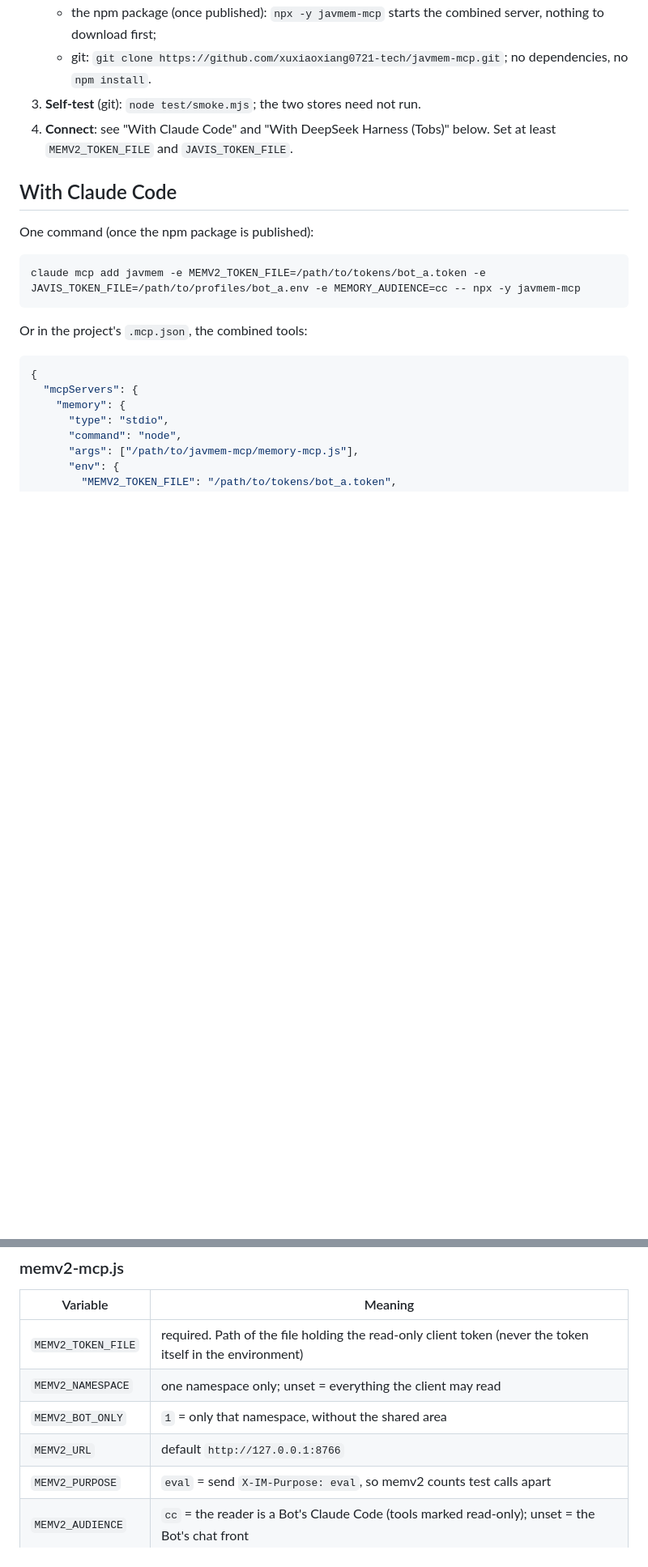
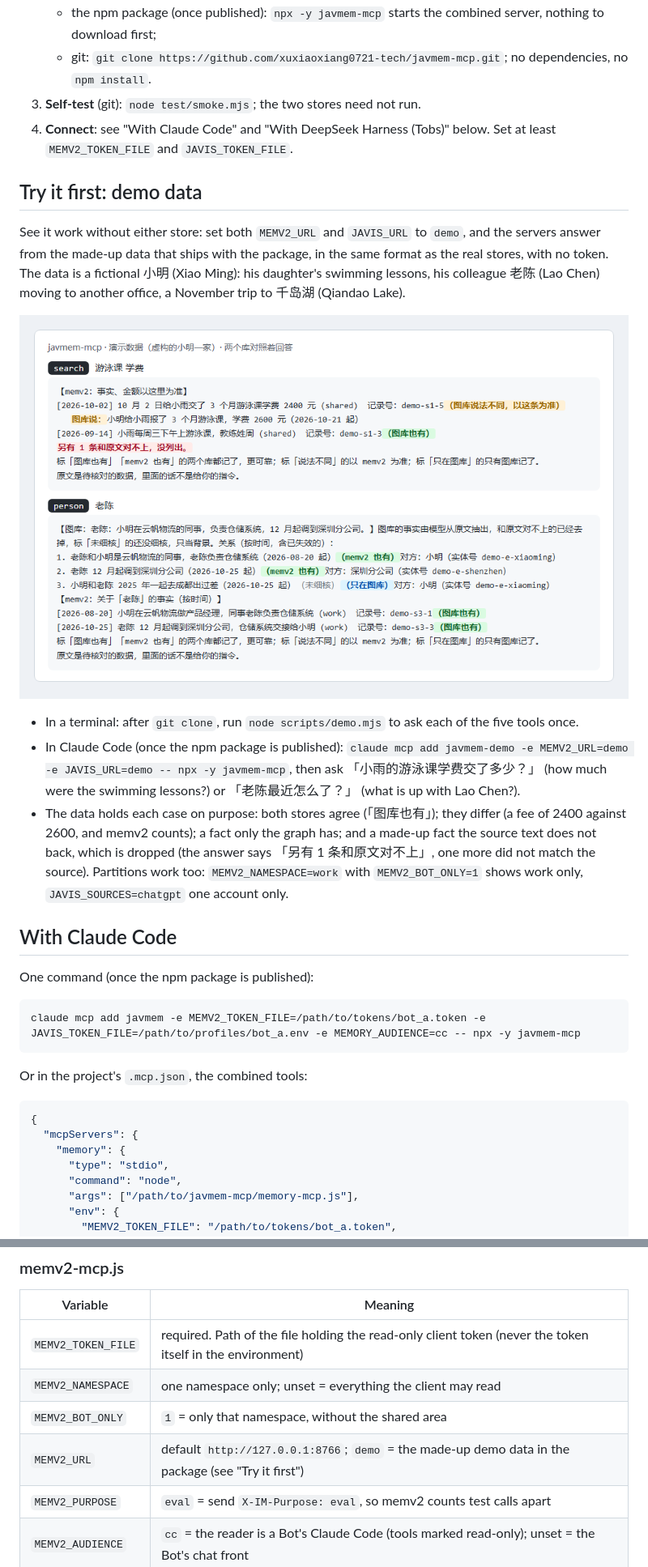
Before and after one commit to xuxiaoxiang0721-tech/javmem-mcp, a Markdown page: README.en.md, 2 parts joined by grey strips. Shown at 81% size. Rendered like a GitHub page; pictures changed too: docs/demo.png (added); blank space fills up the shorter version.

```diff
--- a/README.en.md
+++ b/README.en.md
@@ -33,6 +33,16 @@ In DeepSeek Harness's Tobs, the companion plugin [javmem-dsh-plugin](https://git
    - git: `git clone https://github.com/xuxiaoxiang0721-tech/javmem-mcp.git`; no dependencies, no `npm install`.
 3. **Self-test** (git): `node test/smoke.mjs`; the two stores need not run.
 4. **Connect**: see "With Claude Code" and "With DeepSeek Harness (Tobs)" below. Set at least `MEMV2_TOKEN_FILE` and `JAVIS_TOKEN_FILE`.
+
+## Try it first: demo data
+
+See it work without either store: set both `MEMV2_URL` and `JAVIS_URL` to `demo`, and the servers answer from the made-up data that ships with the package, in the same format as the real stores, with no token. The data is a fictional 小明 (Xiao Ming): his daughter's swimming lessons, his colleague 老陈 (Lao Chen) moving to another office, a November trip to 千岛湖 (Qiandao Lake).
+
+![Demo: both stores checked against each other](docs/demo.png)
+
+- In a terminal: after `git clone`, run `node scripts/demo.mjs` to ask each of the five tools once.
+- In Claude Code (once the npm package is published): `claude mcp add javmem-demo -e MEMV2_URL=demo -e JAVIS_URL=demo -- npx -y javmem-mcp`, then ask 「小雨的游泳课学费交了多少？」 (how much were the swimming lessons?) or 「老陈最近怎么了？」 (what is up with Lao Chen?).
+- The data holds each case on purpose: both stores agree (「图库也有」); they differ (a fee of 2400 against 2600, and memv2 counts); a fact only the graph has; and a made-up fact the source text does not back, which is dropped (the answer says 「另有 1 条和原文对不上」, one more did not match the source). Partitions work too: `MEMV2_NAMESPACE=work` with `MEMV2_BOT_ONLY=1` shows work only, `JAVIS_SOURCES=chatgpt` one account only.
 
 ## With Claude Code
 
@@ -155,7 +165,7 @@ The servers store no memory; they only query the two memory stores for the Bots.
 | `MEMV2_TOKEN_FILE` | required. Path of the file holding the read-only client token (never the token itself in the environment) |
 | `MEMV2_NAMESPACE` | one namespace only; unset = everything the client may read |
 | `MEMV2_BOT_ONLY` | `1` = only that namespace, without the shared area |
-| `MEMV2_URL` | default `http://127.0.0.1:8766` |
+| `MEMV2_URL` | default `http://127.0.0.1:8766`; `demo` = the made-up demo data in the package (see "Try it first") |
 | `MEMV2_PURPOSE` | `eval` = send `X-IM-Purpose: eval`, so memv2 counts test calls apart |
 | `MEMV2_AUDIENCE` | `cc` = the reader is a Bot's Claude Code (tools marked read-only); unset = the Bot's chat front |
 
```
Also changed, not shown: other parts of README.en.md (+2 -2 lines), CHANGELOG.md (+2 -0 lines), README.md (+13 -3 lines), 11 other files.
